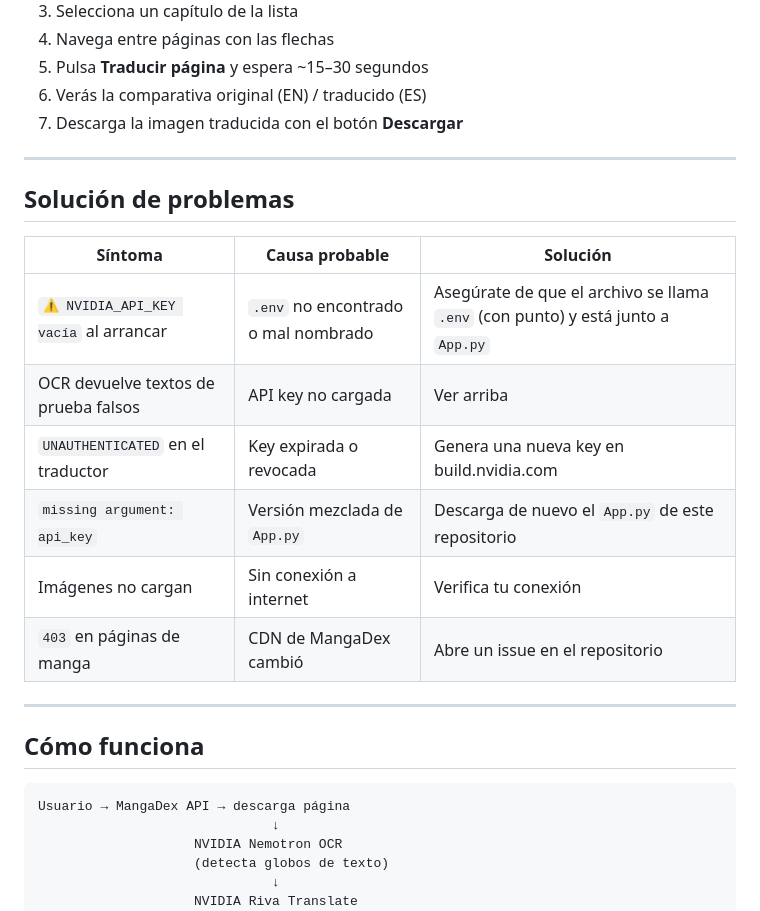
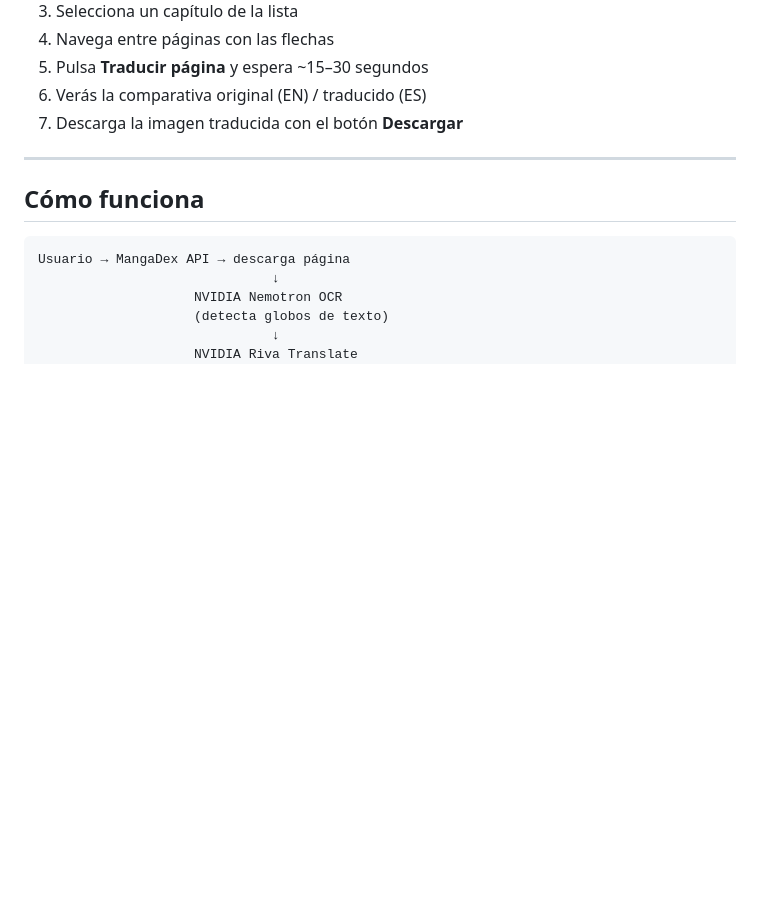
Before and after one commit to Walweko/Agente, a Markdown page: README.md, the part around the change. Rendered like a GitHub page; blank space fills up the shorter version.

````diff
--- a/README.md
+++ b/README.md
@@ -124,19 +124,6 @@ Si ves `⚠️ NVIDIA_API_KEY vacía`, revisa el paso 5.
 
 ---
 
-## Solución de problemas
-
-| Síntoma | Causa probable | Solución |
-|---|---|---|
-| `⚠️ NVIDIA_API_KEY vacía` al arrancar | `.env` no encontrado o mal nombrado | Asegúrate de que el archivo se llama `.env` (con punto) y está junto a `App.py` |
-| OCR devuelve textos de prueba falsos | API key no cargada | Ver arriba |
-| `UNAUTHENTICATED` en el traductor | Key expirada o revocada | Genera una nueva key en build.nvidia.com |
-| `missing argument: api_key` | Versión mezclada de `App.py` | Descarga de nuevo el `App.py` de este repositorio |
-| Imágenes no cargan | Sin conexión a internet | Verifica tu conexión |
-| `403` en páginas de manga | CDN de MangaDex cambió | Abre un issue en el repositorio |
-
----
-
 ## Cómo funciona
 
 ```
````
